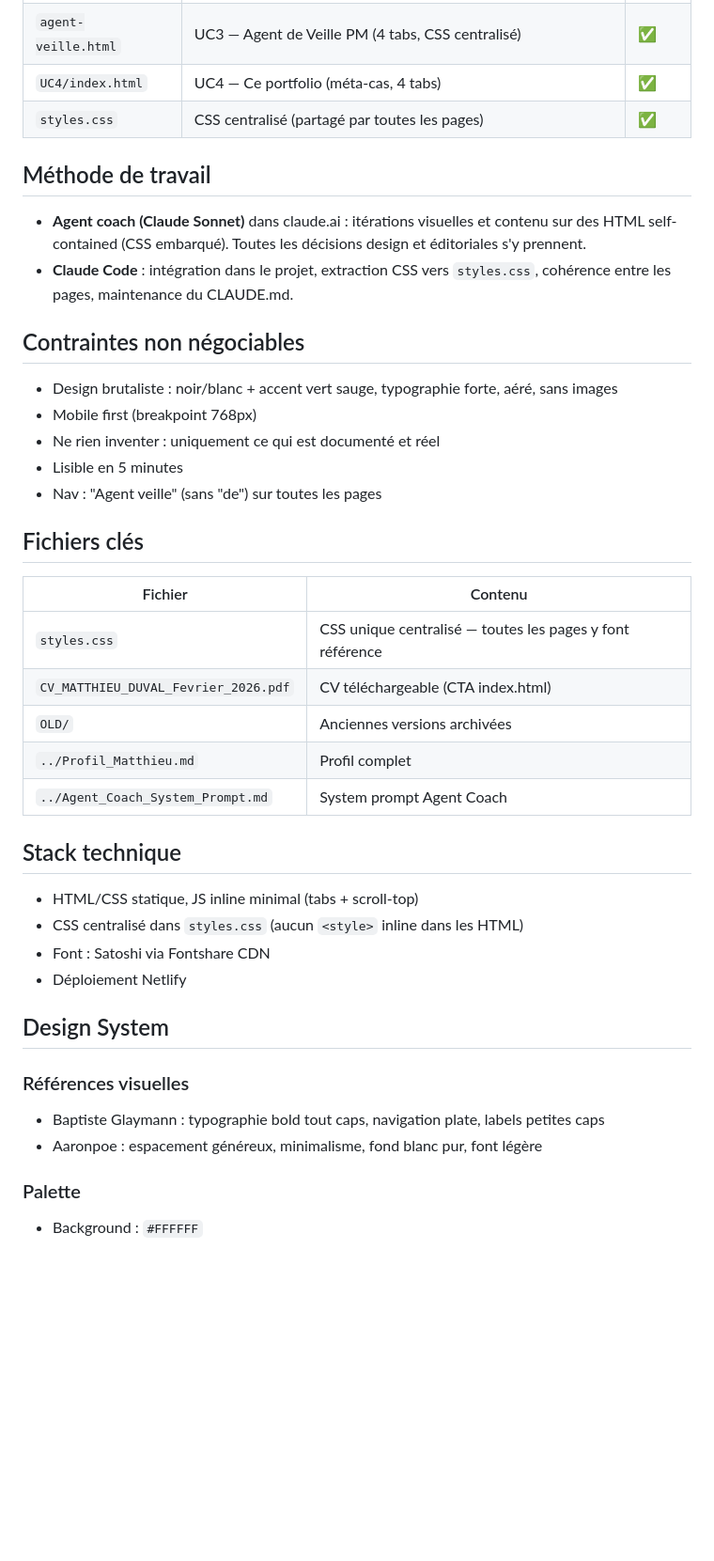
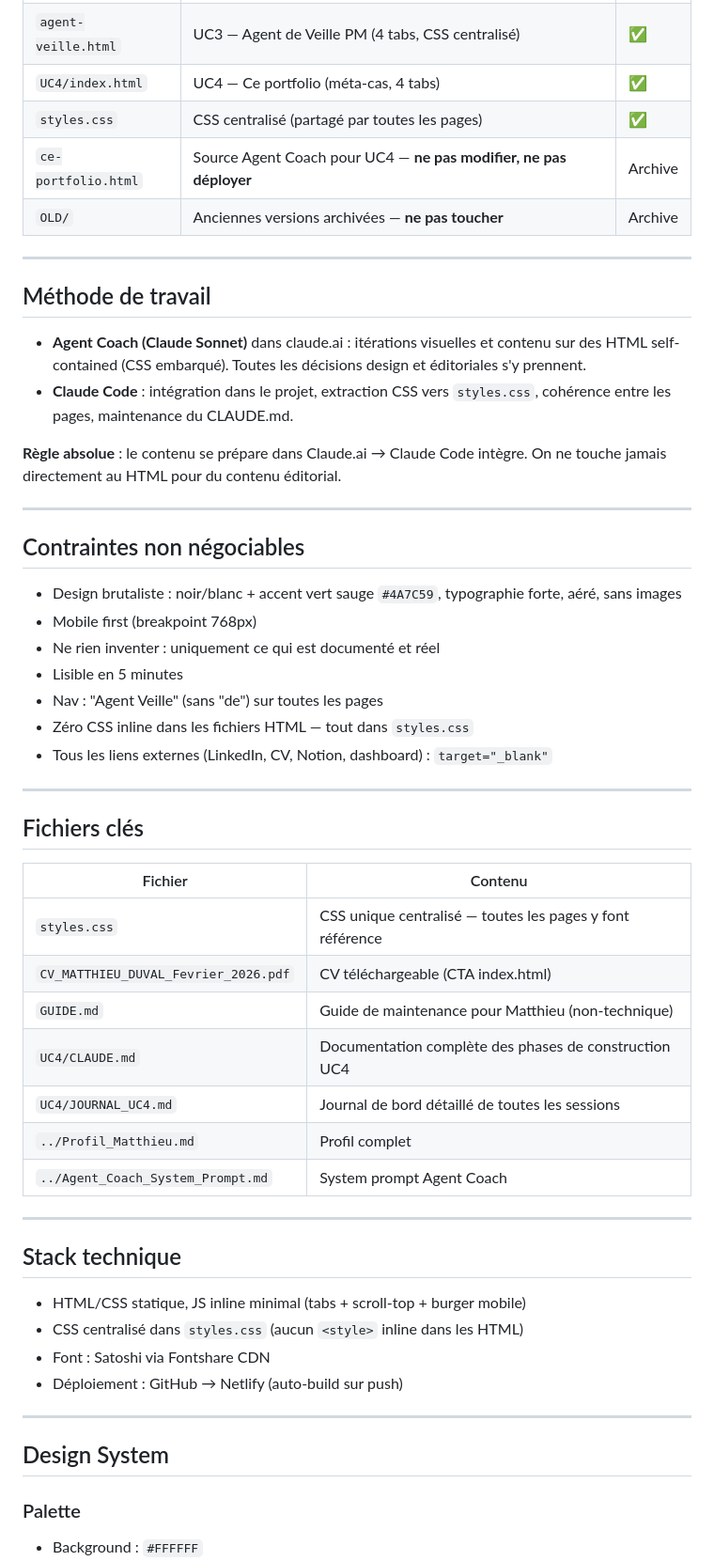
Before and after one commit to matthieuduval1104-blip/portfolio-ia, a Markdown page: CLAUDE.md, the part around one of its changes. Shown at 94% size. Drawn GitHub-style; blank space fills up the shorter version.

```diff
--- a/CLAUDE.md
+++ b/CLAUDE.md
@@ -14,38 +43,53 @@ Message principal : "Je suis formé à l'IA gen et je peux embarquer une équipe
 | `agent-veille.html` | UC3 — Agent de Veille PM (4 tabs, CSS centralisé) | ✅ |
 | `UC4/index.html` | UC4 — Ce portfolio (méta-cas, 4 tabs) | ✅ |
 | `styles.css` | CSS centralisé (partagé par toutes les pages) | ✅ |
+| `ce-portfolio.html` | Source Agent Coach pour UC4 — **ne pas modifier, ne pas déployer** | Archive |
+| `OLD/` | Anciennes versions archivées — **ne pas toucher** | Archive |
+
+---
 
 ## Méthode de travail
-- **Agent coach (Claude Sonnet)** dans claude.ai : itérations visuelles et contenu sur des HTML self-contained (CSS embarqué). Toutes les décisions design et éditoriales s'y prennent.
+- **Agent Coach (Claude Sonnet)** dans claude.ai : itérations visuelles et contenu sur des HTML self-contained (CSS embarqué). Toutes les décisions design et éditoriales s'y prennent.
 - **Claude Code** : intégration dans le projet, extraction CSS vers `styles.css`, cohérence entre les pages, maintenance du CLAUDE.md.
 
+**Règle absolue** : le contenu se prépare dans Claude.ai → Claude Code intègre. On ne touche jamais directement au HTML pour du contenu éditorial.
+
+---
+
 ## Contraintes non négociables
-- Design brutaliste : noir/blanc + accent vert sauge, typographie forte, aéré, sans images
+- Design brutaliste : noir/blanc + accent vert sauge `#4A7C59`, typographie forte, aéré, sans images
 - Mobile first (breakpoint 768px)
 - Ne rien inventer : uniquement ce qui est documenté et réel
 - Lisible en 5 minutes
-- Nav : "Agent veille" (sans "de") sur toutes les pages
+- Nav : "Agent Veille" (sans "de") sur toutes les pages
+- Zéro CSS inline dans les fichiers HTML — tout dans `styles.css`
+- Tous les liens externes (LinkedIn, CV, Notion, dashboard) : `target="_blank"`
+
+---
 
 ## Fichiers clés
+
 | Fichier | Contenu |
 |---------|---------|
 | `styles.css` | CSS unique centralisé — toutes les pages y font référence |
 | `CV_MATTHIEU_DUVAL_Fevrier_2026.pdf` | CV téléchargeable (CTA index.html) |
-| `OLD/` | Anciennes versions archivées |
+| `GUIDE.md` | Guide de maintenance pour Matthieu (non-technique) |
+| `UC4/CLAUDE.md` | Documentation complète des phases de construction UC4 |
+| `UC4/JOURNAL_UC4.md` | Journal de bord détaillé de toutes les sessions |
 | `../Profil_Matthieu.md` | Profil complet |
 | `../Agent_Coach_System_Prompt.md` | System prompt Agent Coach |
 
+---
+
 ## Stack technique
-- HTML/CSS statique, JS inline minimal (tabs + scroll-top)
+- HTML/CSS statique, JS inline minimal (tabs + scroll-top + burger mobile)
 - CSS centralisé dans `styles.css` (aucun `<style>` inline dans les HTML)
 - Font : Satoshi via Fontshare CDN
-- Déploiement Netlify
+- Déploiement : GitHub → Netlify (auto-build sur push)
+
+---
 
 ## Design System
-
-### Références visuelles
-- Baptiste Glaymann : typographie bold tout caps, navigation plate, labels petites caps
-- Aaronpoe : espacement généreux, minimalisme, fond blanc pur, font légère
 
 ### Palette
 - Background : `#FFFFFF`
```
Also changed, not shown: other parts of CLAUDE.md (+108 -56 lines), UC4/JOURNAL_UC4.md (added, +190 -0 lines).
